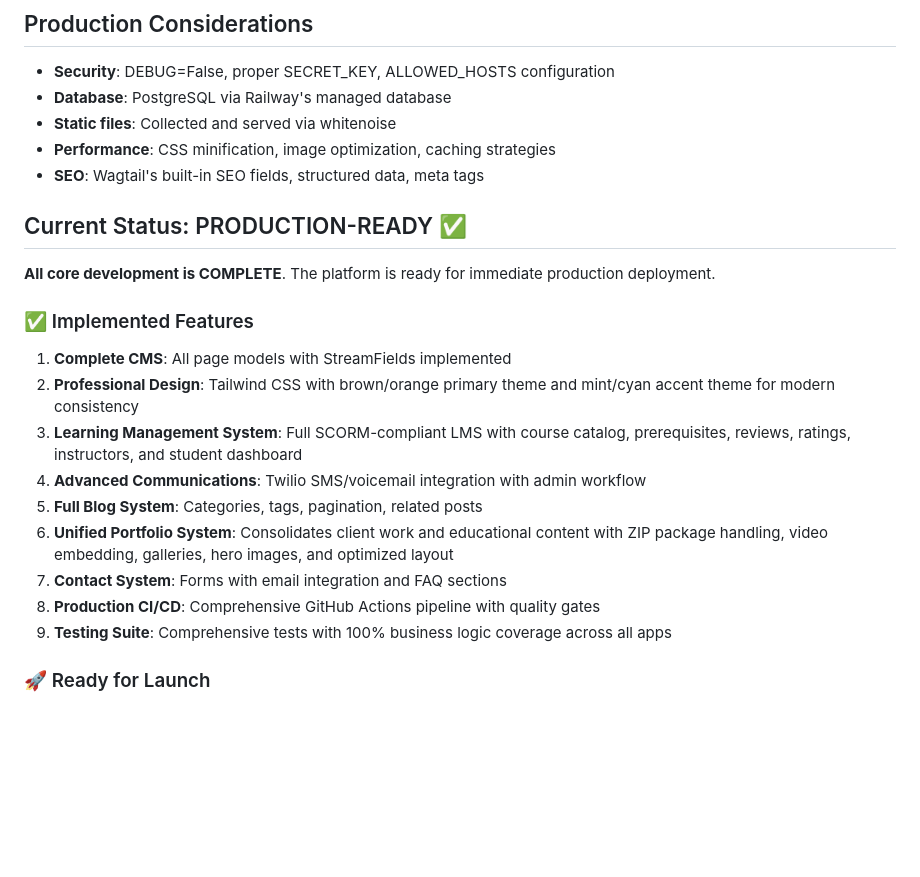
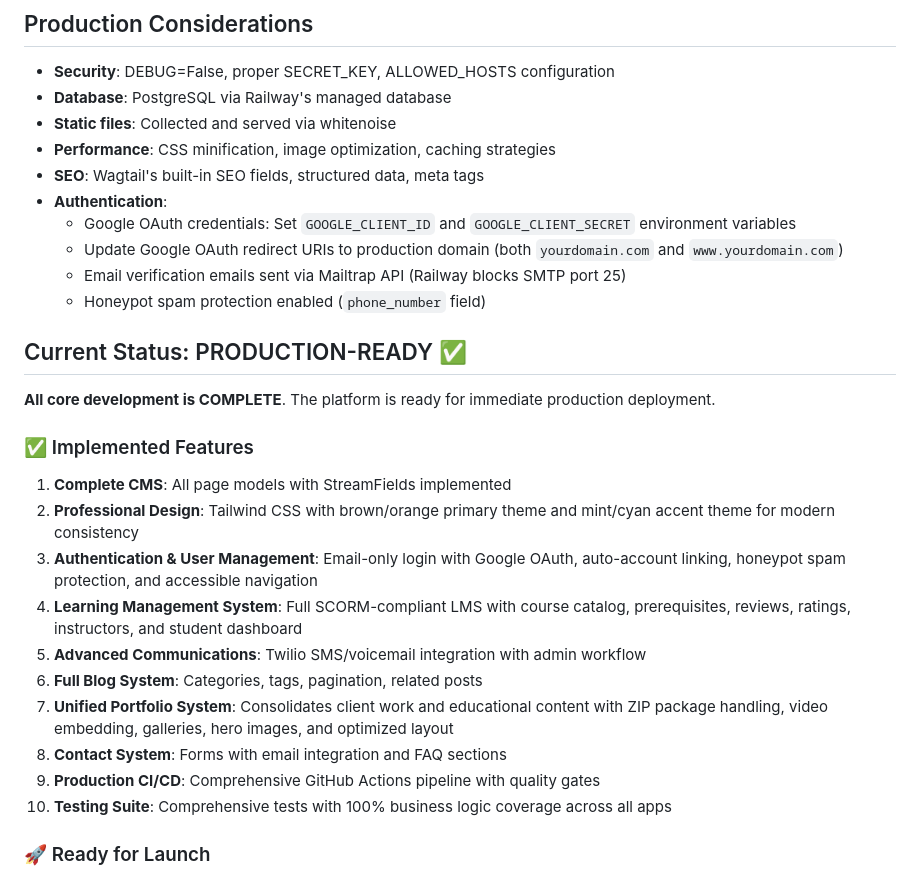
Before and after one commit to thinkelearn/thinkelearn, a Markdown page: CLAUDE.md, the part around one of its changes. Rendered like a GitHub page; blank space fills up the shorter version.

```diff
--- a/CLAUDE.md
+++ b/CLAUDE.md
@@ -535,6 +671,11 @@ The project uses GitHub Actions for automated testing and quality checks:
 - **Static files**: Collected and served via whitenoise
 - **Performance**: CSS minification, image optimization, caching strategies
 - **SEO**: Wagtail's built-in SEO fields, structured data, meta tags
+- **Authentication**:
+  - Google OAuth credentials: Set `GOOGLE_CLIENT_ID` and `GOOGLE_CLIENT_SECRET` environment variables
+  - Update Google OAuth redirect URIs to production domain (both `yourdomain.com` and `www.yourdomain.com`)
+  - Email verification emails sent via Mailtrap API (Railway blocks SMTP port 25)
+  - Honeypot spam protection enabled (`phone_number` field)
 
 ## Current Status: PRODUCTION-READY ✅
 
@@ -544,13 +685,14 @@ The project uses GitHub Actions for automated testing and quality checks:
 
 1. **Complete CMS**: All page models with StreamFields implemented
 2. **Professional Design**: Tailwind CSS with brown/orange primary theme and mint/cyan accent theme for modern consistency
-3. **Learning Management System**: Full SCORM-compliant LMS with course catalog, prerequisites, reviews, ratings, instructors, and student dashboard
-4. **Advanced Communications**: Twilio SMS/voicemail integration with admin workflow
-5. **Full Blog System**: Categories, tags, pagination, related posts
-6. **Unified Portfolio System**: Consolidates client work and educational content with ZIP package handling, video embedding, galleries, hero images, and optimized layout
-7. **Contact System**: Forms with email integration and FAQ sections
-8. **Production CI/CD**: Comprehensive GitHub Actions pipeline with quality gates
-9. **Testing Suite**: Comprehensive tests with 100% business logic coverage across all apps
+3. **Authentication & User Management**: Email-only login with Google OAuth, auto-account linking, honeypot spam protection, and accessible navigation
+4. **Learning Management System**: Full SCORM-compliant LMS with course catalog, prerequisites, reviews, ratings, instructors, and student dashboard
+5. **Advanced Communications**: Twilio SMS/voicemail integration with admin workflow
+6. **Full Blog System**: Categories, tags, pagination, related posts
+7. **Unified Portfolio System**: Consolidates client work and educational content with ZIP package handling, video embedding, galleries, hero images, and optimized layout
+8. **Contact System**: Forms with email integration and FAQ sections
+9. **Production CI/CD**: Comprehensive GitHub Actions pipeline with quality gates
+10. **Testing Suite**: Comprehensive tests with 100% business logic coverage across all apps
 
 ### 🚀 Ready for Launch
 
```
Also changed, not shown: other parts of CLAUDE.md (+136 -0 lines).
